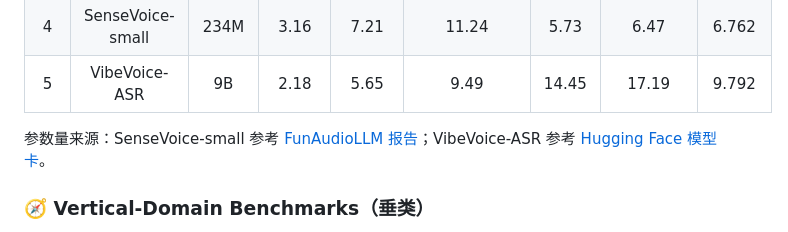
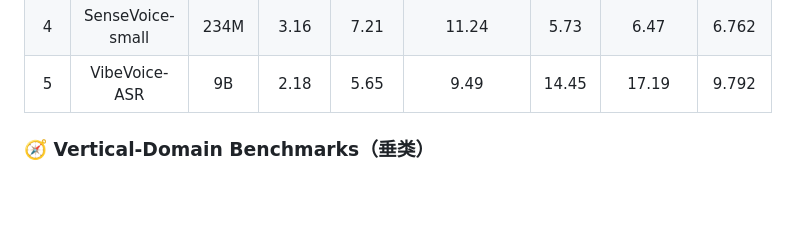
Before and after one commit to Gilgamesh-J/X-ASR, a Markdown page: README_zh.md, the part around the change. Drawn GitHub-style; blank space fills up the shorter version.

```diff
--- a/README_zh.md
+++ b/README_zh.md
@@ -212,8 +212,6 @@
     <tr><td align="center">5</td><td align="center">VibeVoice-ASR</td><td align="center">9B</td><td align="center">2.18</td><td align="center">5.65</td><td align="center">9.49</td><td align="center">14.45</td><td align="center">17.19</td><td align="center">9.792</td></tr>
   </tbody>
 </table>
-
-参数量来源：SenseVoice-small 参考 [FunAudioLLM 报告](https://fun-audio-llm.github.io/pdf/FunAudioLLM.pdf)；VibeVoice-ASR 参考 [Hugging Face 模型卡](https://huggingface.co/microsoft/VibeVoice-ASR)。
 
 ### 🧭 Vertical-Domain Benchmarks（垂类）
 
```
Also changed, not shown: README.md (+0 -2 lines).
